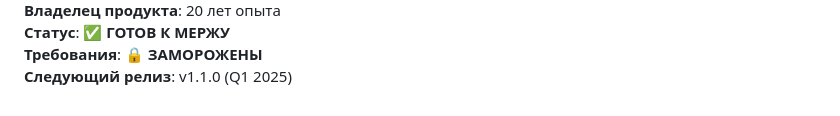
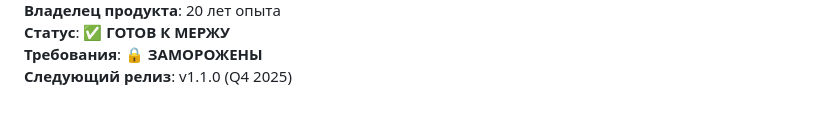
Before and after one commit to AlexeyPevz/Samokoder, a Markdown page: PRODUCT_OWNER_FINAL_REPORT.md, the part around one of its changes. Drawn GitHub-style.

```diff
--- a/PRODUCT_OWNER_FINAL_REPORT.md
+++ b/PRODUCT_OWNER_FINAL_REPORT.md
@@ -417,4 +417,4 @@
 **Владелец продукта**: 20 лет опыта
 **Статус**: ✅ **ГОТОВ К МЕРЖУ**
 **Требования**: 🔒 **ЗАМОРОЖЕНЫ**
-**Следующий релиз**: v1.1.0 (Q1 2025)
+**Следующий релиз**: v1.1.0 (Q4 2025)
```
Also changed, not shown: other parts of PRODUCT_OWNER_FINAL_REPORT.md (+4 -4 lines).
